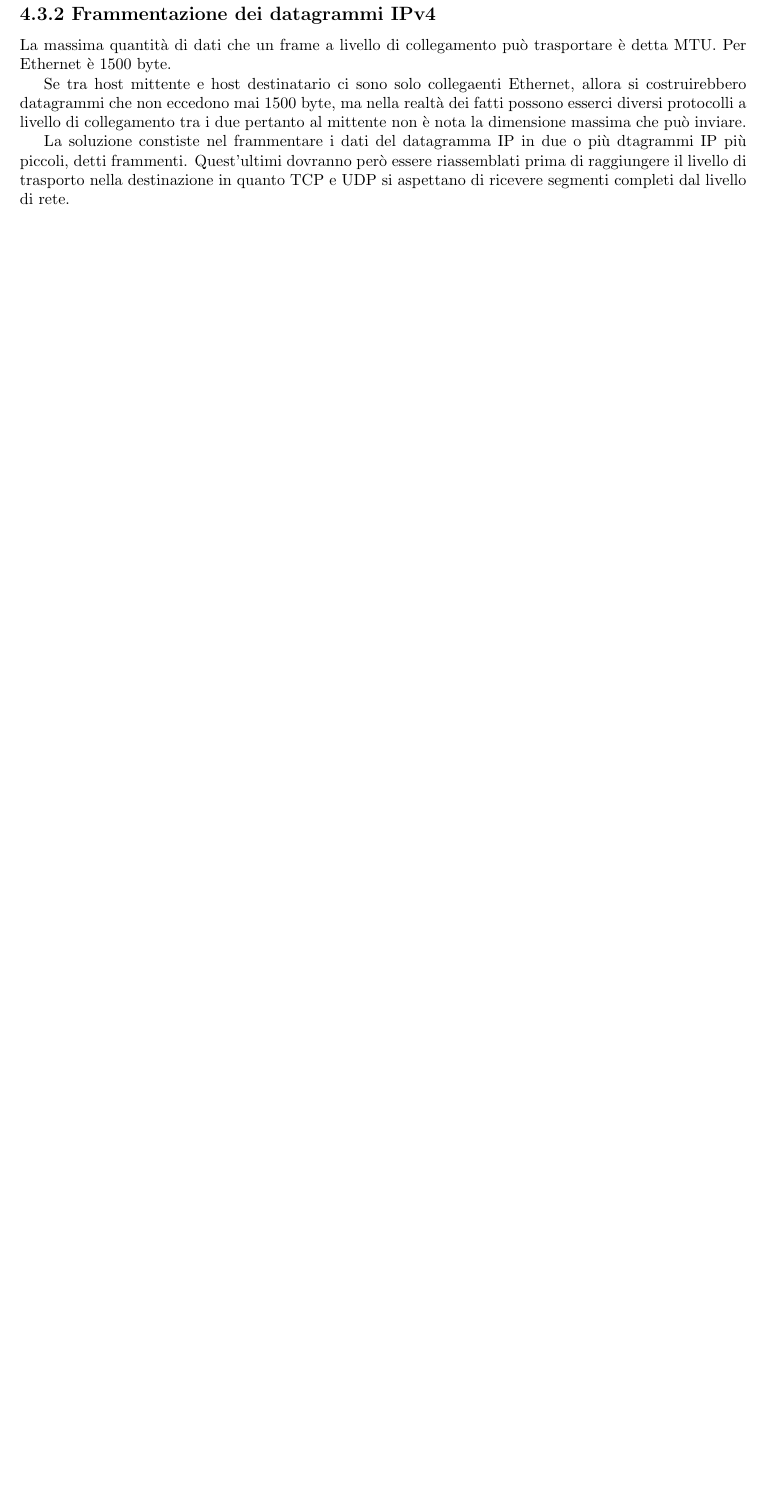
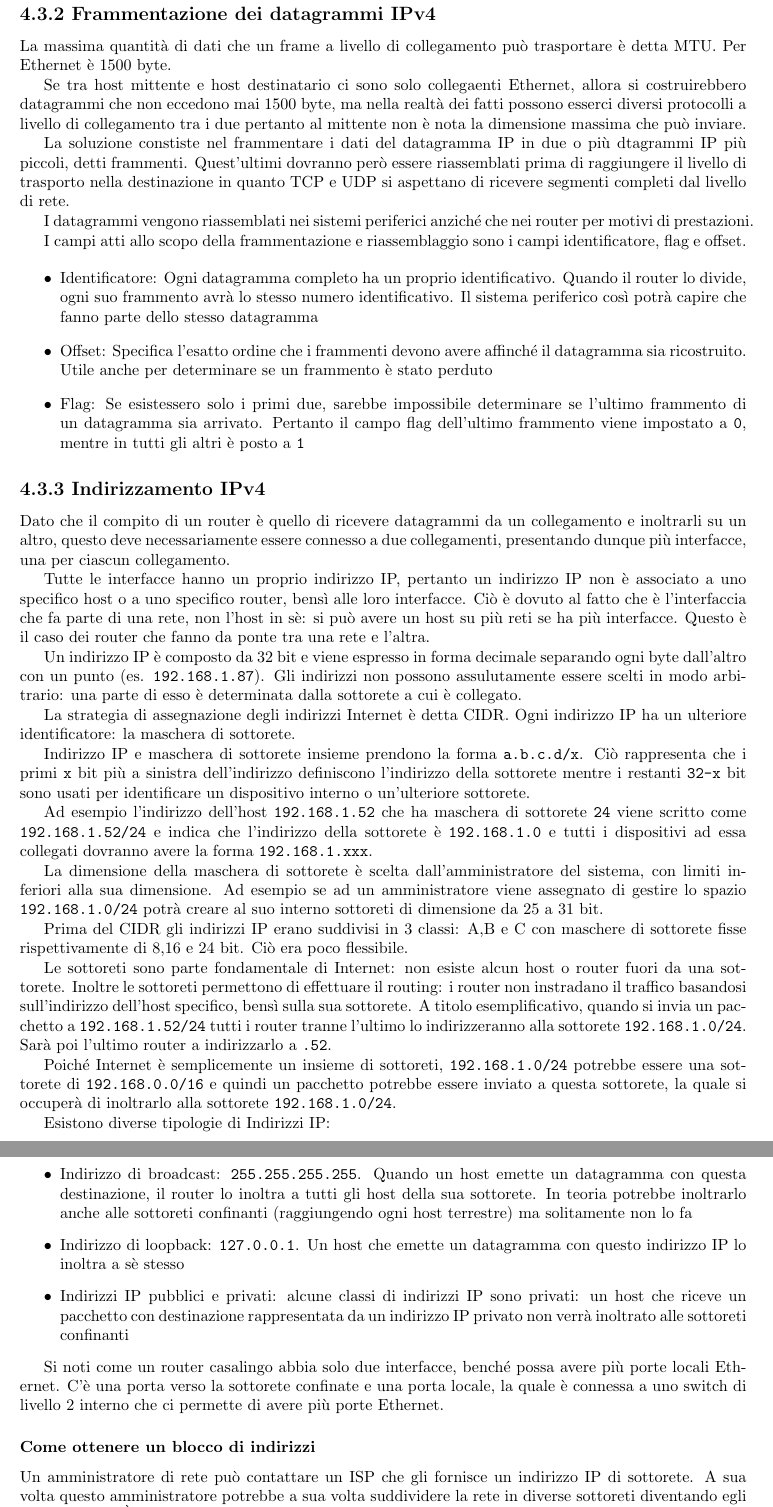
Before and after one commit to xfarrow/university, a LaTeX book (networks/Appunti di reti.tex): part of page 54 of 54 before the commit and two parts of pages 54 and 55 of 55 after it, the two joined at a grey line, cut so that both start at the same text, the shorter picture padded with empty space. Compiled offline with pdfLaTeX.

Commit message:
More IP stuff

```diff
--- a/networks/Appunti di reti.tex
+++ b/networks/Appunti di reti.tex
@@ -1591,6 +1591,53 @@ Se tra host mittente e host destinatario ci sono solo collegaenti Ethernet, allo
 
 La soluzione constiste nel frammentare i dati del datagramma IP in due o più dtagrammi  IP più piccoli, detti frammenti. Quest'ultimi dovranno però essere riassemblati prima di raggiungere il livello di trasporto nella destinazione in quanto TCP e UDP si aspettano di ricevere segmenti completi dal livello di rete.
 
+I datagrammi vengono riassemblati nei sistemi periferici anziché che nei router per motivi di prestazioni.
+
+I campi atti allo scopo della frammentazione e riassemblaggio sono i campi identificatore, flag e offset.
+
+\begin{itemize}
+	\item Identificatore: Ogni datagramma completo ha un proprio identificativo. Quando il router lo divide, ogni suo frammento avrà lo stesso numero identificativo. Il sistema periferico così potrà capire che fanno parte dello stesso datagramma
+	\item Offset: Specifica l'esatto ordine che i frammenti devono avere affinché il datagramma sia ricostruito. Utile anche per determinare se un frammento è stato perduto
+	\item Flag: Se esistessero solo i primi due, sarebbe impossibile determinare se l'ultimo frammento di un datagramma sia arrivato. Pertanto il campo flag dell'ultimo frammento viene impostato a \texttt{0}, mentre in tutti gli altri è posto a \texttt{1}
+\end{itemize}
+
+\subsection*{4.3.3 Indirizzamento IPv4}
+Dato che il compito di un router è quello di ricevere datagrammi da un collegamento e inoltrarli su un altro, questo deve necessariamente essere connesso a due collegamenti, presentando dunque più interfacce, una per ciascun collegamento.
+
+Tutte le interfacce hanno un proprio indirizzo IP, pertanto un indirizzo IP non è associato a uno specifico host o a uno specifico router, bensì alle loro interfacce.
+Ciò è dovuto al fatto che è l'interfaccia che fa parte di una rete, non l'host in sè: si può avere un host su più reti se ha più interfacce. Questo è il caso dei router che fanno da ponte tra una rete e l'altra.
+
+Un indirizzo IP è composto da 32 bit e viene espresso in forma decimale separando ogni byte dall'altro con un punto (es. \texttt{192.168.1.87}).
+Gli indirizzi non possono assulutamente essere scelti in modo arbitrario: una parte di esso è determinata dalla sottorete a cui è collegato.
+
+La strategia di assegnazione degli indirizzi Internet è detta CIDR. Ogni indirizzo IP ha un ulteriore identificatore: la maschera di sottorete.
+
+Indirizzo IP e maschera di sottorete insieme prendono la forma \texttt{a.b.c.d/x}. Ciò rappresenta che i primi \texttt{x} bit più a sinistra dell'indirizzo definiscono l'indirizzo della sottorete mentre i restanti \texttt{32-x} bit sono usati per identificare un dispositivo interno o un'ulteriore sottorete.
+
+Ad esempio l'indirizzo dell'host \texttt{192.168.1.52} che ha maschera di sottorete \texttt{24} viene scritto come \texttt{192.168.1.52/24} e indica che l'indirizzo della sottorete è \texttt{192.168.1.0} e tutti i dispositivi ad essa collegati dovranno avere la forma \texttt{192.168.1.xxx}.
+
+La dimensione della maschera di sottorete è scelta dall'amministratore del sistema, con limiti inferiori alla sua dimensione. Ad esempio se ad un amministratore viene assegnato di gestire lo spazio \texttt{192.168.1.0/24} potrà creare al suo interno sottoreti di dimensione da 25 a 31 bit.
+
+Prima del CIDR gli indirizzi IP erano suddivisi in 3 classi: A,B e C con maschere di sottorete fisse rispettivamente di 8,16 e 24 bit. Ciò era poco flessibile.
+
+Le sottoreti sono parte fondamentale di Internet: non esiste alcun host o router fuori da una sottorete. Inoltre le sottoreti permettono di effettuare il routing: i router non instradano il traffico basandosi sull'indirizzo dell'host specifico, bensì sulla sua sottorete. A titolo esemplificativo, quando si invia un pacchetto a \texttt{192.168.1.52/24} tutti i router tranne l'ultimo lo indirizzeranno alla sottorete \texttt{192.168.1.0/24}. Sarà poi l'ultimo router a indirizzarlo a \texttt{.52}.
+
+Poiché Internet è semplicemente un insieme di sottoreti, \texttt{192.168.1.0/24} potrebbe essere una sottorete di \texttt{192.168.0.0/16} e quindi un pacchetto potrebbe essere inviato a questa sottorete, la quale si occuperà di inoltrarlo alla sottorete \texttt{192.168.1.0/24}.
+
+Esistono diverse tipologie di Indirizzi IP:
+\begin{itemize}
+	\item Indirizzo di broadcast: \texttt{255.255.255.255}. Quando un host emette un datagramma con questa destinazione, il router lo inoltra a tutti gli host della sua sottorete. In teoria potrebbe inoltrarlo anche alle sottoreti confinanti (raggiungendo ogni host terrestre) ma solitamente non lo fa
+	\item Indirizzo di loopback: \texttt{127.0.0.1}. Un host che emette un datagramma con questo indirizzo IP lo inoltra a sè stesso
+	\item Indirizzi IP pubblici e privati: alcune classi di indirizzi IP sono privati: un host che riceve un pacchetto con destinazione rappresentata da un indirizzo IP privato non verrà inoltrato alle sottoreti confinanti
+\end{itemize}
+
+Si noti come un router casalingo abbia solo due interfacce, benché possa avere più porte locali Ethernet. C'è una porta verso la sottorete confinate e una porta locale, la quale è connessa a uno switch di livello 2 interno che ci permette di avere più porte Ethernet.
+
+\subsubsection*{Come ottenere un blocco di indirizzi}
+Un amministratore di rete può contattare un ISP che gli fornisce un indirizzo IP di sottorete. A sua volta questo amministratore potrebbe a sua volta suddividere la rete in diverse sottoreti diventando egli stesso un ISP. È così che funzionano gli ISP: in modo gerarchico.
+
+Ma gli ISP di primo livello da dove ottengono i loro indirizzi? Dallo ICANN, il quale si occupa anche di gestire i root DNS server.
+
 
 
 
```
Also changed, not shown: networks/Appunti di reti.pdf, 3 other files.
